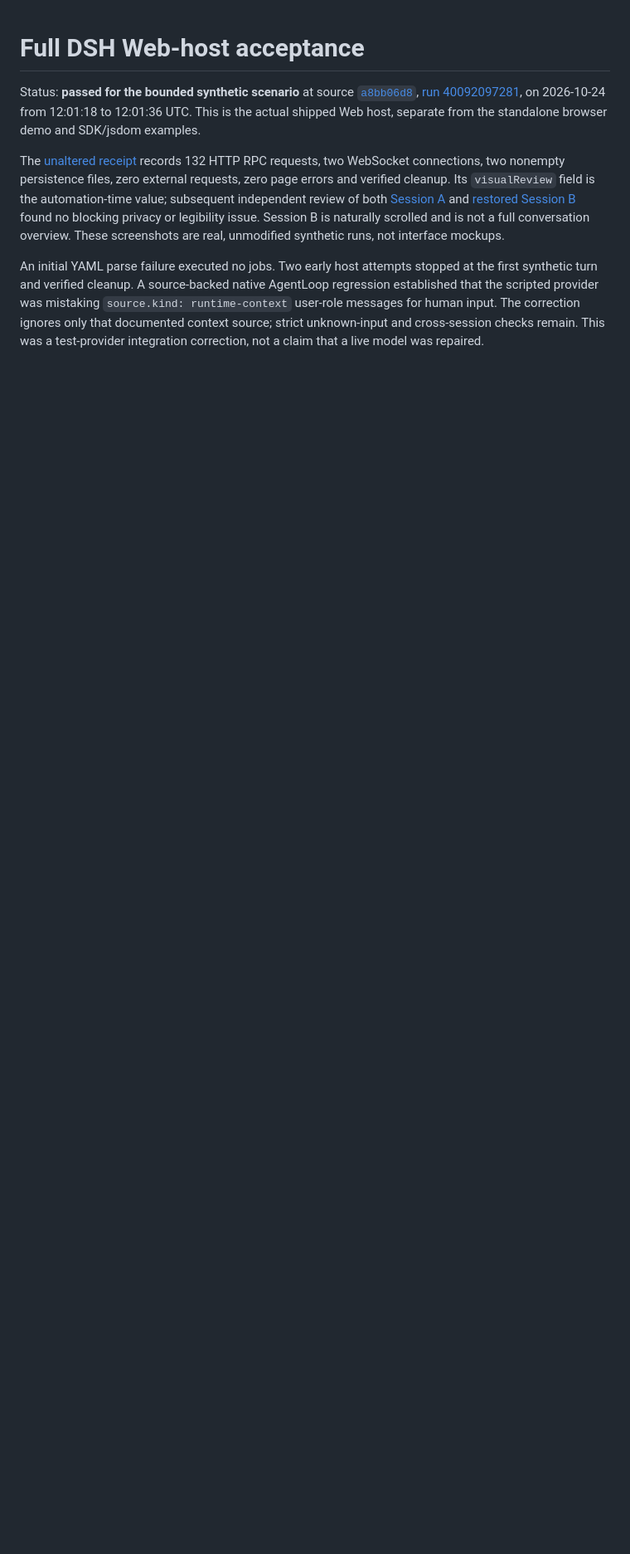
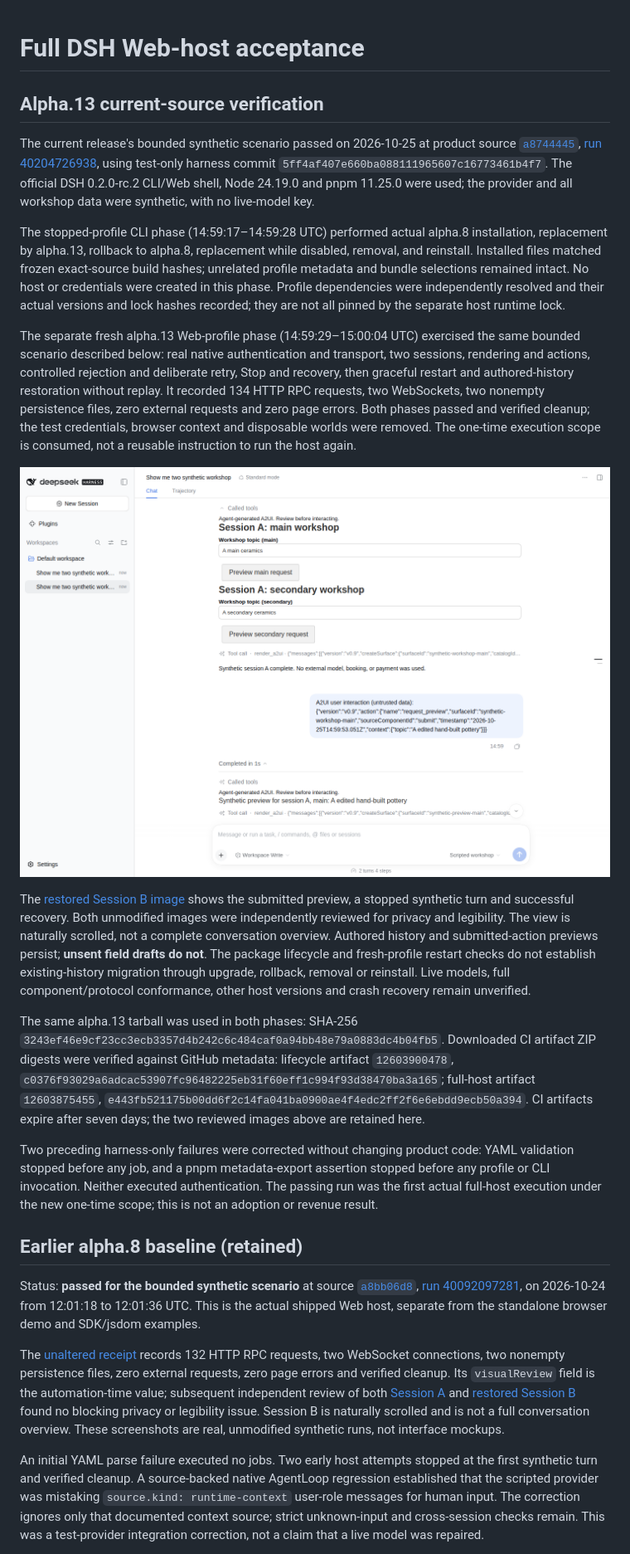
Before and after one commit to sunxiuguo/dsh-a2ui, a Markdown page: docs/full-host-acceptance.md, the part around the change. Shown at 83% size. Rendered like a GitHub page; blank space fills up the shorter version.

Commit message:
docs: record alpha13 native onboarding verification

```diff
--- a/docs/full-host-acceptance.md
+++ b/docs/full-host-acceptance.md
@@ -1,4 +1,53 @@
 # Full DSH Web-host acceptance
+
+## Alpha.13 current-source verification
+
+The current release's bounded synthetic scenario passed on 2026-10-25 at product source
+[`a8744445`](https://github.com/sunxiuguo/dsh-a2ui/commit/a8744445f4475c5a0fceb32a018a00617a954038),
+[run 40204726938](https://github.com/sunxiuguo/dsh-a2ui/actions/runs/40204726938),
+using test-only harness commit `5ff4af407e660ba088111965607c16773461b4f7`.
+The official DSH 0.2.0-rc.2 CLI/Web shell, Node 24.19.0 and pnpm 11.25.0 were used;
+the provider and all workshop data were synthetic, with no live-model key.
+
+The stopped-profile CLI phase (14:59:17–14:59:28 UTC) performed actual alpha.8 installation,
+replacement by alpha.13, rollback to alpha.8, replacement while disabled, removal,
+and reinstall. Installed files matched frozen exact-source build hashes; unrelated profile
+metadata and bundle selections remained intact. No host or credentials were created in this
+phase. Profile dependencies were independently resolved and their actual versions and lock
+hashes recorded; they are not all pinned by the separate host runtime lock.
+
+The separate fresh alpha.13 Web-profile phase (14:59:29–15:00:04 UTC) exercised the same
+bounded scenario described below: real native authentication and transport, two sessions,
+rendering and actions, controlled rejection and deliberate retry, Stop and recovery,
+then graceful restart and authored-history restoration without replay. It recorded
+134 HTTP RPC requests, two WebSockets, two nonempty persistence files, zero external
+requests and zero page errors. Both phases passed and verified cleanup; the test credentials,
+browser context and disposable worlds were removed. The one-time execution scope is consumed,
+not a reusable instruction to run the host again.
+
+[![Actual alpha.13 native DSH session with two synthetic forms and next-turn action preview.](assets/full-host-alpha13-session-a.png)](assets/full-host-alpha13-session-a.png)
+
+The [restored Session B image](assets/full-host-alpha13-session-b-restored.png) shows the
+submitted preview, a stopped synthetic turn and successful recovery. Both unmodified images
+were independently reviewed for privacy and legibility. The view is naturally scrolled, not
+a complete conversation overview. Authored history and submitted-action previews persist;
+**unsent field drafts do not**. The package lifecycle and fresh-profile restart checks do not
+establish existing-history migration through upgrade, rollback, removal or reinstall.
+Live models, full component/protocol conformance, other host versions and crash recovery remain unverified.
+
+The same alpha.13 tarball was used in both phases: SHA-256
+`3243ef46e9cf23cc3ecb3357d4b242c6c484caf0a94bb48e79a0883dc4b04fb5`.
+Downloaded CI artifact ZIP digests were verified against GitHub metadata:
+lifecycle artifact `12603900478`, `c0376f93029a6adcac53907fc96482225eb31f60eff1c994f93d38470ba3a165`;
+full-host artifact `12603875455`, `e443fb521175b00dd6f2c14fa041ba0900ae4f4edc2ff2f6e6ebdd9ecb50a394`.
+CI artifacts expire after seven days; the two reviewed images above are retained here.
+
+Two preceding harness-only failures were corrected without changing product code: YAML
+validation stopped before any job, and a pnpm metadata-export assertion stopped before any
+profile or CLI invocation. Neither executed authentication. The passing run was the first
+actual full-host execution under the new one-time scope; this is not an adoption or revenue result.
+
+## Earlier alpha.8 baseline (retained)
 
 Status: **passed for the bounded synthetic scenario** at source
 [`a8bb06d8`](https://github.com/sunxiuguo/dsh-a2ui/commit/a8bb06d8acdfdc9bcffb005fd34a378ec741c312),
```
